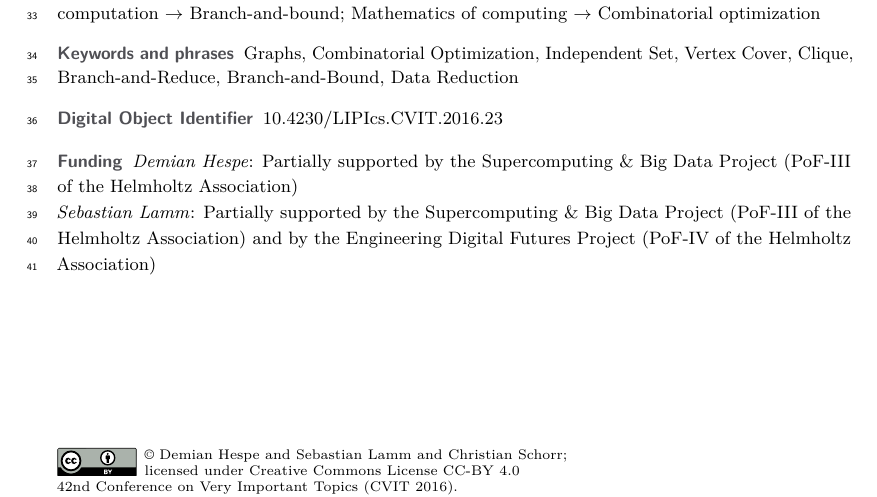
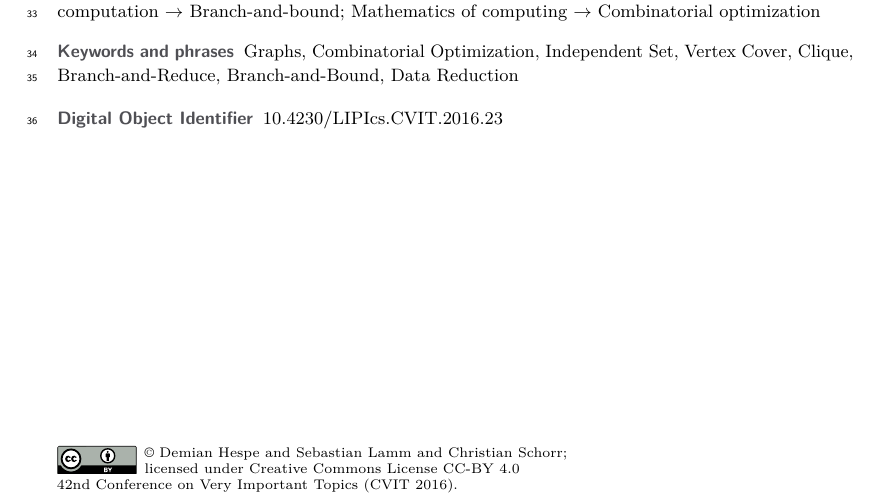
Before and after one commit to Hespian/CutBranching, a LaTeX paper (SEA_Paper/sea_branching.tex): part of page 1 of 20, cut so that both start at the same text. Compiled offline with pdfLaTeX.

Commit message:
Remove funding

```diff
--- a/SEA_Paper/sea_branching.tex
+++ b/SEA_Paper/sea_branching.tex
@@ -40,10 +40,10 @@
 
 \author{Demian Hespe}{Karlsruhe Institute of Technology, Institute for
   Theoretical Informatics,
-  Germany}{hespe@kit.edu}{https://orcid.org/0000-0001-6232-2951}{Partially supported by the Supercomputing \& Big Data Project (PoF-III of the Helmholtz Association)}
+  Germany}{hespe@kit.edu}{https://orcid.org/0000-0001-6232-2951}{}
 
 \author{Sebastian Lamm}{Karlsruhe Institute of Technology, Institute for
-  Theoretical Informatics, Germany}{lamm@kit.edu}{https://orcid.org/0000-0001-7828-921X}{Partially supported by the Supercomputing \& Big Data Project (PoF-III of the Helmholtz Association) and by the Engineering Digital Futures Project (PoF-IV of the Helmholtz Association)}
+  Theoretical Informatics, Germany}{lamm@kit.edu}{https://orcid.org/0000-0001-7828-921X}{}
 
 \author{Christian Schorr}{Karlsruhe Institute of Technology, Institute for
   Theoretical Informatics, Germany}{christian.schorr@student.kit.edu}{}{}
```
